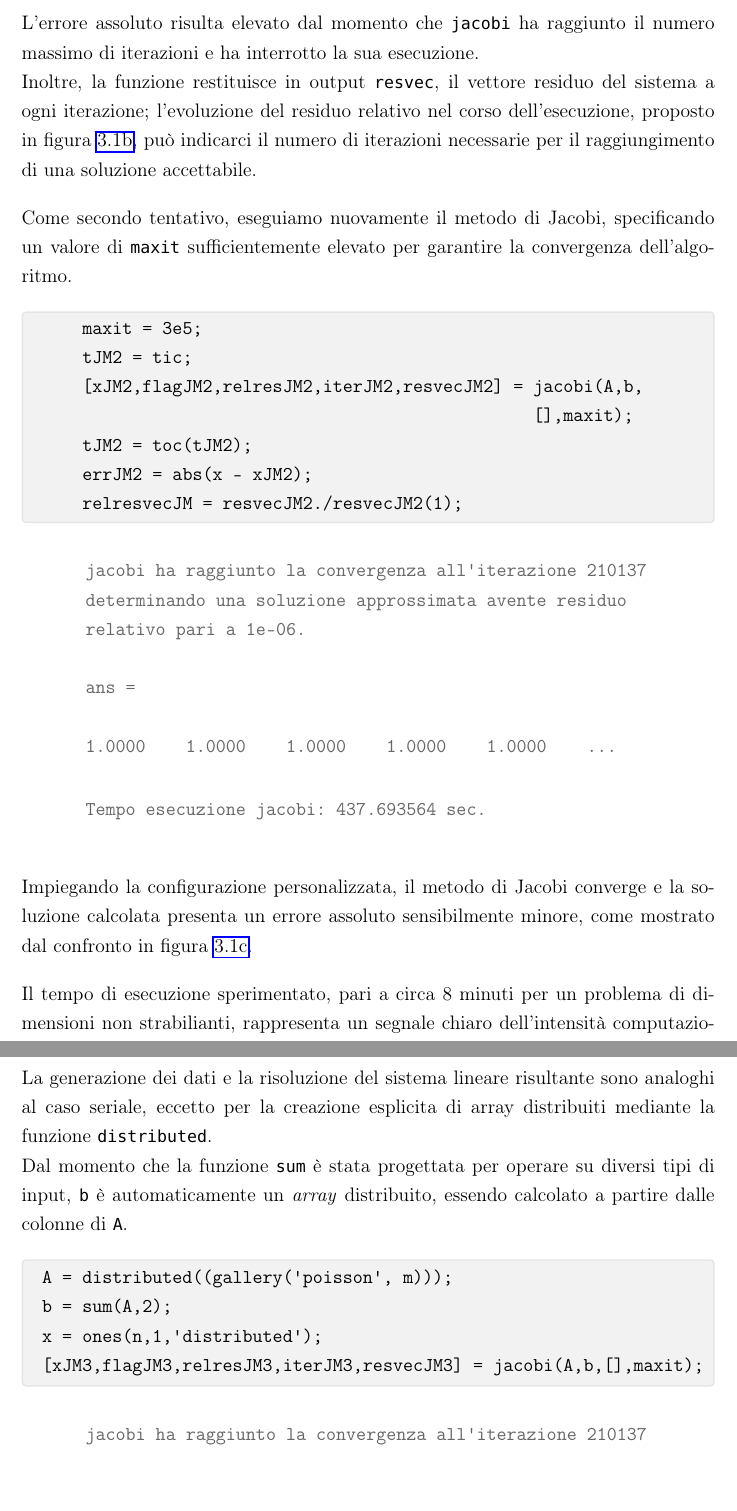
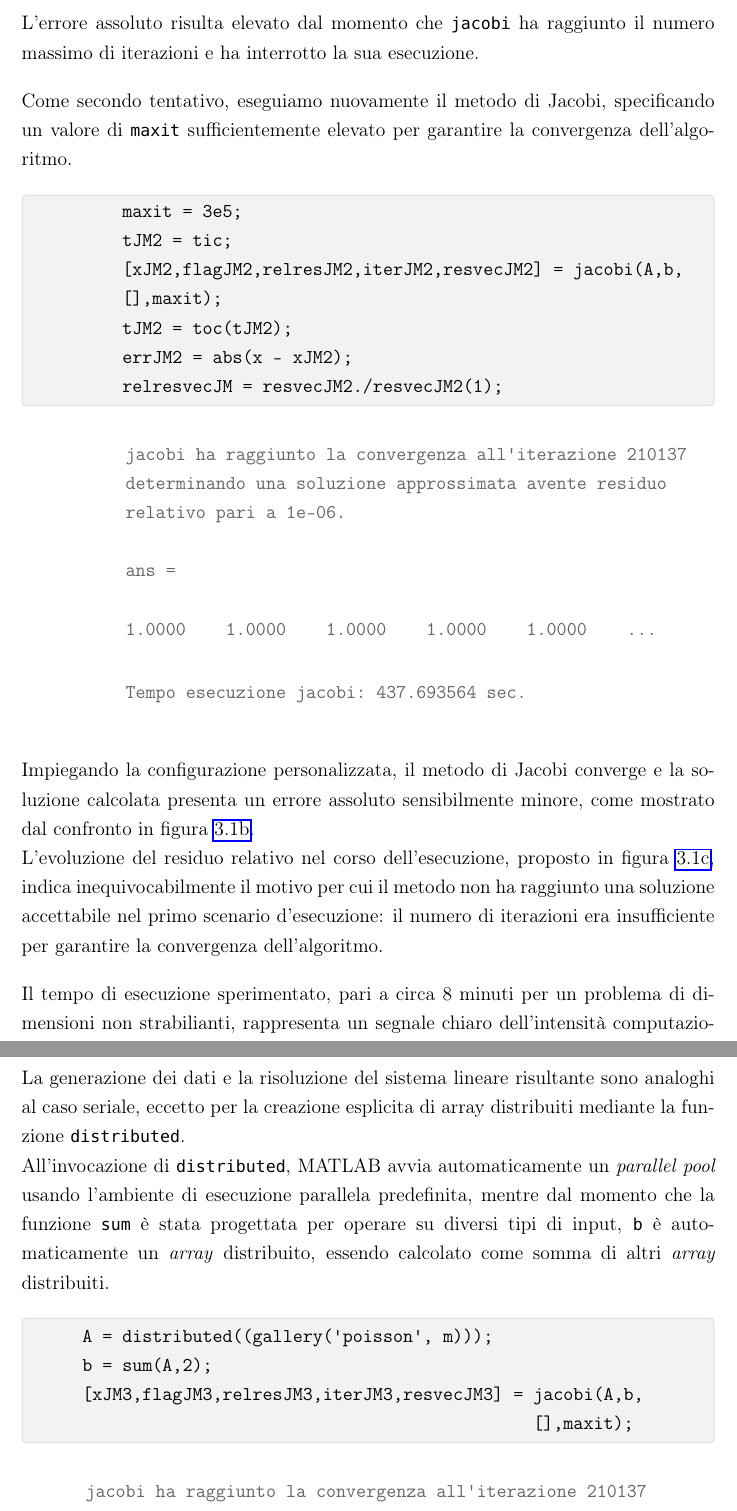
Before and after one commit to Thomas-Fabbris/calcolo-parallelo-con-matlab, a LaTeX thesis (Tesi/Tesi.tex, which reads Tesi/Capitoli/Capitolo 3/ApplicazioneJacobi.tex): two parts of pages 40 and 42 of 49, joined at a grey line, cut so that both start at the same text. Compiled offline with pdfLaTeX.

Commit message:
Jacobi Method Toolbox

```diff
--- a/Tesi/Capitoli/Capitolo 3/ApplicazioneJacobi.tex
+++ b/Tesi/Capitoli/Capitolo 3/ApplicazioneJacobi.tex
@@ -50,10 +50,7 @@ Successivamente, calcoliamo l'errore assoluto alla $k$-esima iterazione sulla ba
         L'ultima iterazione presenta residuo relativo
         pari a 0.028.
     \end{matlaboutput}
-L'errore assoluto risulta elevato dal momento che \lstinline{jacobi} ha raggiunto il numero massimo di iterazioni e ha interrotto la sua esecuzione.\newline
-Inoltre, la funzione restituisce in output \lstinline{resvec}, il vettore residuo del sistema a ogni iterazione; l'evoluzione del
-residuo relativo nel corso dell'esecuzione, proposto in figura \ref{fig:evoluzioneResiduoRelativo}, pu\`o indicarci il numero di iterazioni necessarie
-per il raggiungimento di una soluzione accettabile.
+    L'errore assoluto risulta elevato dal momento che \lstinline{jacobi} ha raggiunto il numero massimo di iterazioni e ha interrotto la sua esecuzione.
 
     Come secondo tentativo, eseguiamo nuovamente il metodo di Jacobi, specificando un valore di \lstinline{maxit} sufficientemente elevato per garantire la
     convergenza dell'algoritmo.
@@ -79,7 +76,9 @@ convergenza dell'algoritmo.
         Tempo esecuzione jacobi: 437.693564 sec.
     \end{matlaboutput}
     Impiegando la configurazione personalizzata, il metodo di Jacobi converge e la soluzione calcolata presenta un errore assoluto sensibilmente minore, come
-mostrato dal confronto in figura \ref{fig:confrontoErroriAssoluti}.
+    mostrato dal confronto in figura \ref{fig:confrontoErroriAssoluti}.\newline
+    L'evoluzione del residuo relativo nel corso dell'esecuzione, proposto in figura \ref{fig:evoluzioneResiduoRelativo}, indica inequivocabilmente il motivo per cui il metodo non ha raggiunto
+    una soluzione accettabile nel primo scenario d'esecuzione: il numero di iterazioni era insufficiente per garantire la convergenza dell'algoritmo.
 
     Il tempo di esecuzione sperimentato, pari a circa $\num{8}$ minuti per un problema di dimensioni non strabilianti, rappresenta un segnale chiaro
     dell'intensit\`a computazionale richiesta dal metodo di Jacobi e giustifica il ricorso agli strumenti del calcolo parallelo per ottenere un miglioramento prestazionale.
@@ -122,13 +122,13 @@ In realt\`a, l'incremento di velocit\`a apportato dalla parallelizzazione dell'a
 
 La generazione dei dati e la risoluzione del sistema lineare risultante sono analoghi al caso seriale, eccetto per la creazione esplicita di array
 distribuiti mediante la funzione \lstinline{distributed}.\newline
-Dal momento che la funzione \lstinline{sum} \`e stata progettata per operare su diversi tipi di input, \lstinline{b} \`e automaticamente un \textit{array} distribuito, essendo
-calcolato a partire dalle colonne di \lstinline{A}.
+All'invocazione di \lstinline{distributed}, MATLAB avvia automaticamente un \textit{parallel pool} usando l'ambiente di esecuzione parallela predefinita, mentre dal momento che la funzione \lstinline{sum} \`e stata progettata per operare su diversi tipi di input, \lstinline{b} \`e automaticamente un \textit{array} distribuito, essendo
+calcolato come somma di altri \textit{array} distribuiti.
 \begin{matlabcode}
     A = distributed((gallery('poisson', m)));
     b = sum(A,2);
-x = ones(n,1,'distributed');
-[xJM3,flagJM3,relresJM3,iterJM3,resvecJM3] = jacobi(A,b,[],maxit);
+    [xJM3,flagJM3,relresJM3,iterJM3,resvecJM3] = jacobi(A,b,
+                                                 [],maxit);
 \end{matlabcode}
 \begin{matlaboutput}
     jacobi ha raggiunto la convergenza all'iterazione 210137
```
Also changed, not shown: Tesi/Capitoli/Appendice/CodiceJacobi.tex (+2 -2 lines), Tesi/Capitoli/Conclusione/Conclusione.tex (+4 -4 lines), Tesi/Capitoli/Capitolo 3/ApplicazioneJacobi.tex (15 more changed lines), 8 other files. Lines whose indentation alone changed are shown as unchanged.
